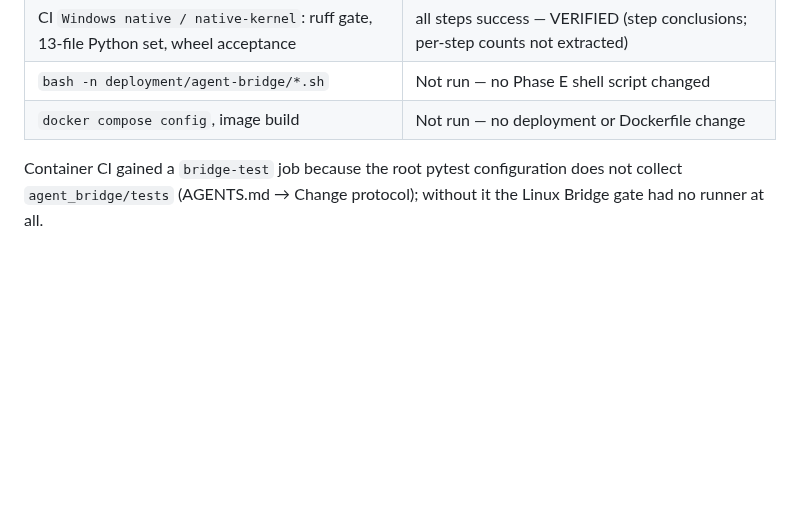
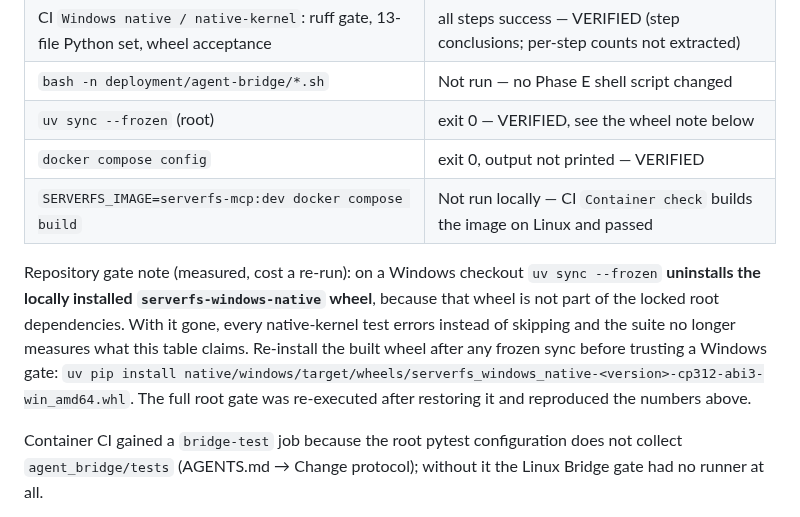
Before and after one commit to NTLx/ServerFS_MCP, a Markdown page: dev_plan_v0.11.md, the part around the change. Rendered like a GitHub page; blank space fills up the shorter version.

Commit message:
docs(v0.11): record the frozen-sync trap that invalidates a Windows gate
uv sync --frozen removes the locally installed serverfs-windows-native wheel,
which is not part of the locked root dependencies. Without it every native
kernel test errors instead of skipping, so a Windows gate run right after a
frozen sync measures nothing. Recorded with the reinstall command, plus the two
root gate steps that were still outstanding (uv sync --frozen and docker compose
config, both exit 0; the image build stays with CI's Container check).

Co-Authored-By: Qoder <noreply@qoder.com>

```diff
--- a/dev_plan_v0.11.md
+++ b/dev_plan_v0.11.md
@@ -1229,7 +1229,17 @@ Executed gates:
 | CI `windows-native / native-kernel` (cargo kernel, ruff gate, Windows Python/native test set, wheel acceptance in a clean env) | all steps success — VERIFIED (per-step counts not extracted from the job log) |
 | CI `Windows native / native-kernel`: ruff gate, 13-file Python set, wheel acceptance | all steps success — VERIFIED (step conclusions; per-step counts not extracted) |
 | `bash -n deployment/agent-bridge/*.sh` | Not run — no Phase E shell script changed |
-| `docker compose config`, image build | Not run — no deployment or Dockerfile change |
+| `uv sync --frozen` (root) | exit 0 — VERIFIED, see the wheel note below |
+| `docker compose config` | exit 0, output not printed — VERIFIED |
+| `SERVERFS_IMAGE=serverfs-mcp:dev docker compose build` | Not run locally — CI `Container check` builds the image on Linux and passed |
+
+Repository gate note (measured, cost a re-run): on a Windows checkout `uv sync --frozen`
+**uninstalls the locally installed `serverfs-windows-native` wheel**, because that wheel is not part of
+the locked root dependencies. With it gone, every native-kernel test errors instead of skipping and the
+suite no longer measures what this table claims. Re-install the built wheel after any frozen sync before
+trusting a Windows gate:
+`uv pip install native/windows/target/wheels/serverfs_windows_native-<version>-cp312-abi3-win_amd64.whl`.
+The full root gate was re-executed after restoring it and reproduced the numbers above.
 
 Container CI gained a `bridge-test` job because the root pytest configuration does not collect
 `agent_bridge/tests` (AGENTS.md → Change protocol); without it the Linux Bridge gate had no
```
